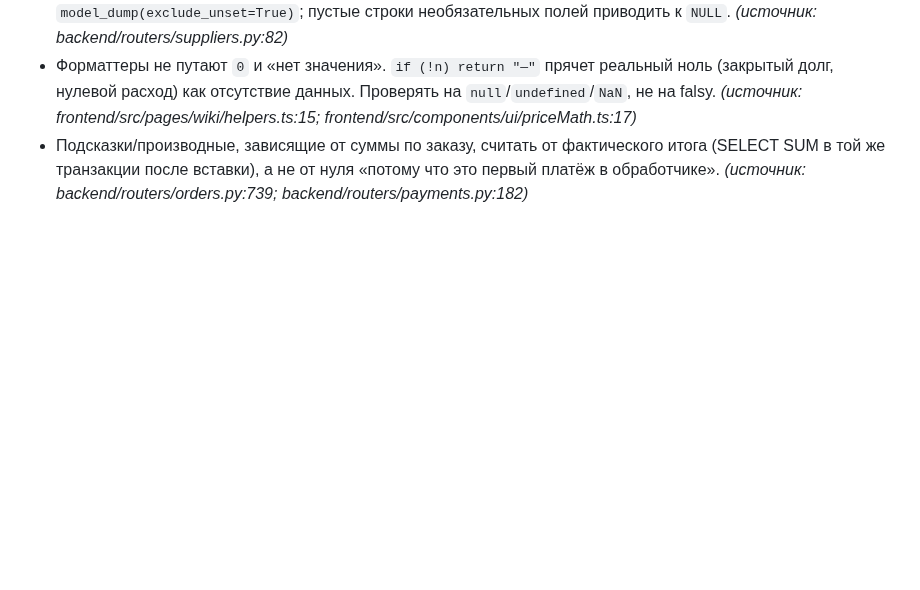
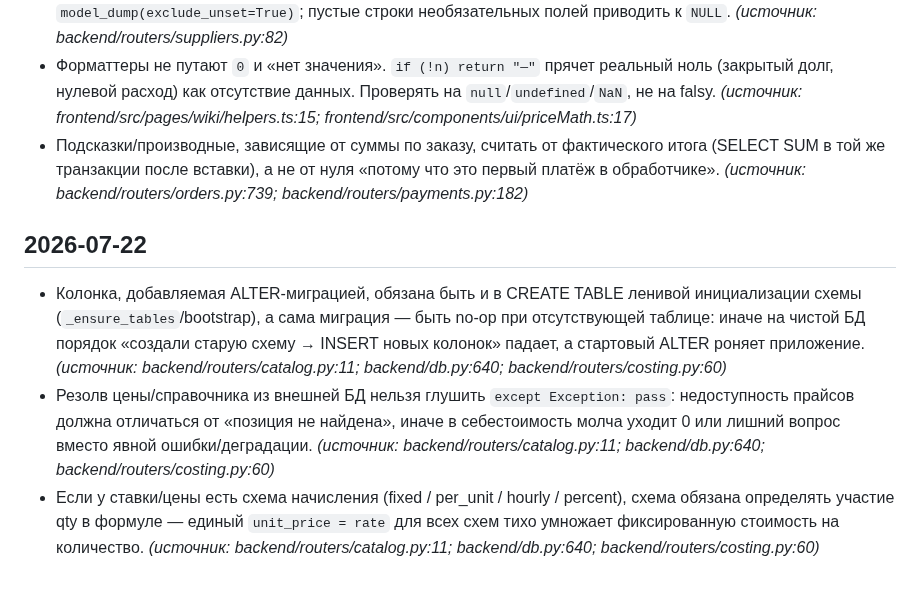
Before and after one commit to pbpbclub/firma, a Markdown page: docs/code_rules.md, the part around the change. Drawn GitHub-style; blank space fills up the shorter version.

Commit message:
auto-sync 2026-07-22 22:00 — 1 файлов: code_rules.md
Co-Authored-By: Claude Opus 4.8 <noreply@anthropic.com>

```diff
--- a/docs/code_rules.md
+++ b/docs/code_rules.md
@@ -19,3 +19,8 @@
 - PATCH обязан уметь очищать поле. Отсев `None` из `model_dump()` смешивает «поле не прислали» и «прислали null для очистки»: очистка молча теряется, ответ 200, значение старое. Использовать `model_dump(exclude_unset=True)`; пустые строки необязательных полей приводить к `NULL`. _(источник: backend/routers/suppliers.py:82)_
 - Форматтеры не путают `0` и «нет значения». `if (!n) return "—"` прячет реальный ноль (закрытый долг, нулевой расход) как отсутствие данных. Проверять на `null`/`undefined`/`NaN`, не на falsy. _(источник: frontend/src/pages/wiki/helpers.ts:15; frontend/src/components/ui/priceMath.ts:17)_
 - Подсказки/производные, зависящие от суммы по заказу, считать от фактического итога (SELECT SUM в той же транзакции после вставки), а не от нуля «потому что это первый платёж в обработчике». _(источник: backend/routers/orders.py:739; backend/routers/payments.py:182)_
+
+## 2026-07-22
+- Колонка, добавляемая ALTER-миграцией, обязана быть и в CREATE TABLE ленивой инициализации схемы (`_ensure_tables`/bootstrap), а сама миграция — быть no-op при отсутствующей таблице: иначе на чистой БД порядок «создали старую схему → INSERT новых колонок» падает, а стартовый ALTER роняет приложение. _(источник: backend/routers/catalog.py:11; backend/db.py:640; backend/routers/costing.py:60)_
+- Резолв цены/справочника из внешней БД нельзя глушить `except Exception: pass`: недоступность прайсов должна отличаться от «позиция не найдена», иначе в себестоимость молча уходит 0 или лишний вопрос вместо явной ошибки/деградации. _(источник: backend/routers/catalog.py:11; backend/db.py:640; backend/routers/costing.py:60)_
+- Если у ставки/цены есть схема начисления (fixed / per_unit / hourly / percent), схема обязана определять участие qty в формуле — единый `unit_price = rate` для всех схем тихо умножает фиксированную стоимость на количество. _(источник: backend/routers/catalog.py:11; backend/db.py:640; backend/routers/costing.py:60)_
```
